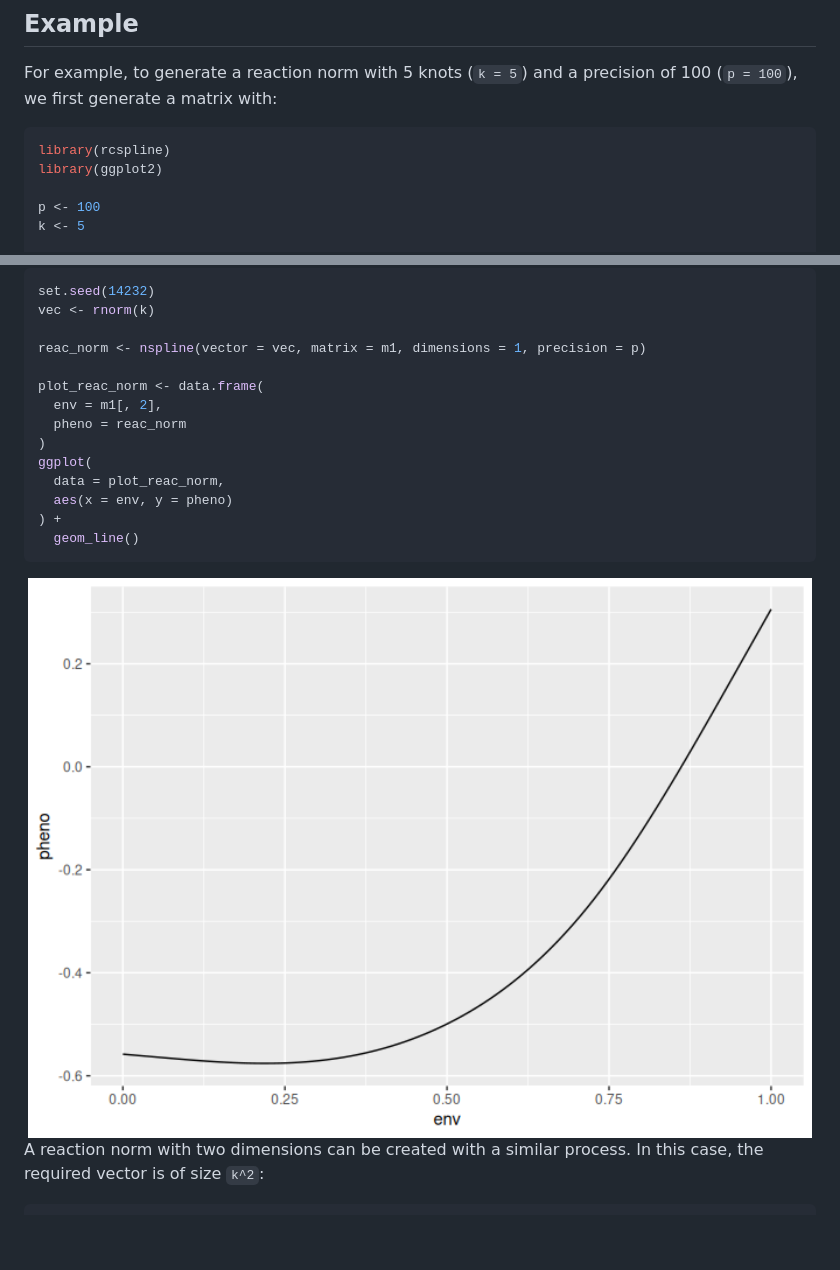
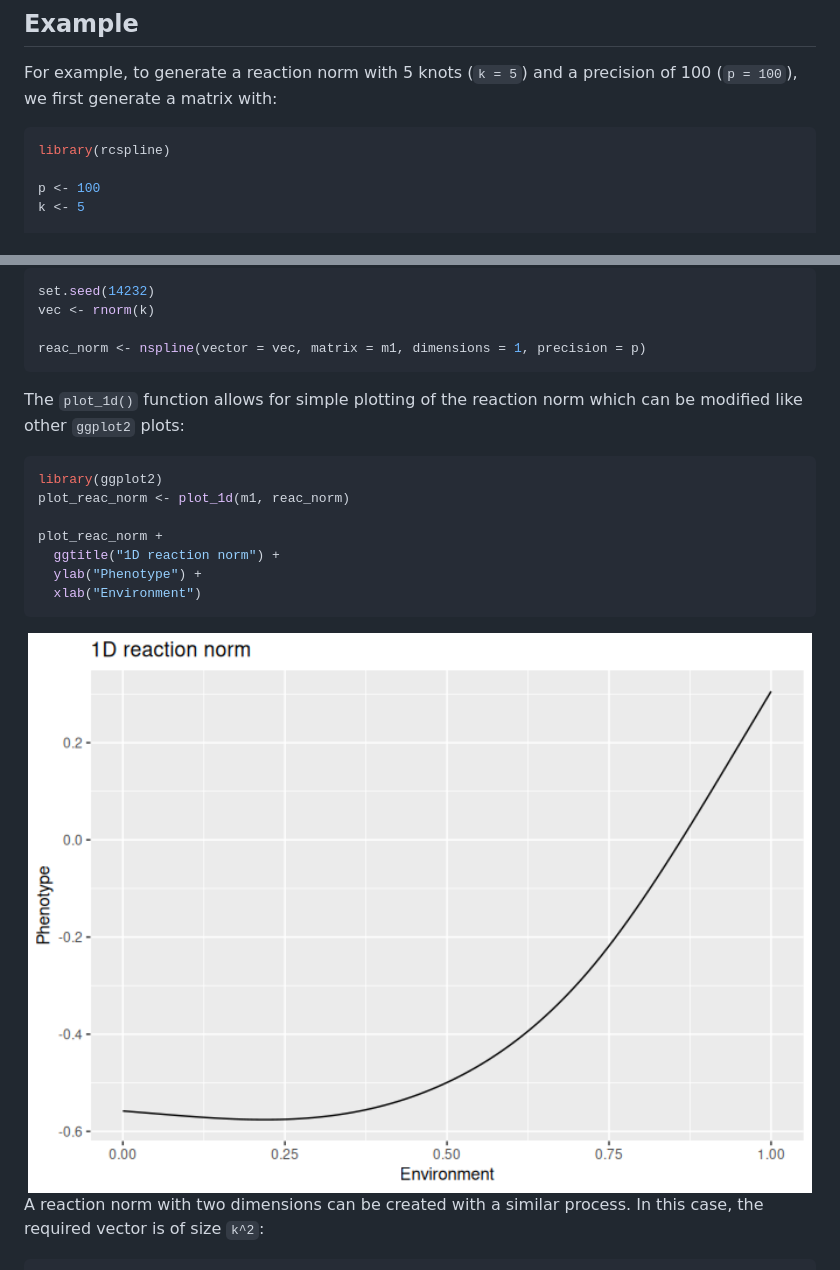
Before and after one commit to marioasmira/rcspline, a Markdown page: README.md, 2 parts joined by grey strips. Drawn GitHub-style; pictures changed too: man/figures/README-plot_1D-1.png (added); blank space fills up the shorter version.

Commit message:
Added function `plot_1d()` to plot one dimensional reaction norms easily with `ggplot2`. Added `ggplot2` as an import. Changed README to use the new function.

````diff
--- a/README.md
+++ b/README.md
@@ -58,7 +58,6 @@ precision of 100 (`p = 100`), we first generate a matrix with:
 
 ``` r
 library(rcspline)
-library(ggplot2)
 
 p <- 100
 k <- 5
@@ -78,19 +77,22 @@ set.seed(14232)
 vec <- rnorm(k)
 
 reac_norm <- nspline(vector = vec, matrix = m1, dimensions = 1, precision = p)
-
-plot_reac_norm <- data.frame(
-  env = m1[, 2],
-  pheno = reac_norm
-)
-ggplot(
-  data = plot_reac_norm,
-  aes(x = env, y = pheno)
-) +
-  geom_line()
 ```
 
-<img src="man/figures/README-norm-1.png" alt="" width="100%" />
+The `plot_1d()` function allows for simple plotting of the reaction norm
+which can be modified like other `ggplot2` plots:
+
+``` r
+library(ggplot2)
+plot_reac_norm <- plot_1d(m1, reac_norm)
+
+plot_reac_norm +
+  ggtitle("1D reaction norm") +
+  ylab("Phenotype") +
+  xlab("Environment")
+```
+
+<img src="man/figures/README-plot_1D-1.png" alt="" width="100%" />
 
 A reaction norm with two dimensions can be created with a similar
 process. In this case, the required vector is of size `k^2`:
````
Also changed, not shown: 6 other files.
